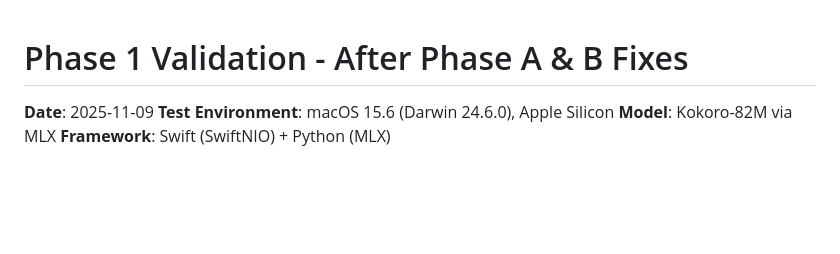
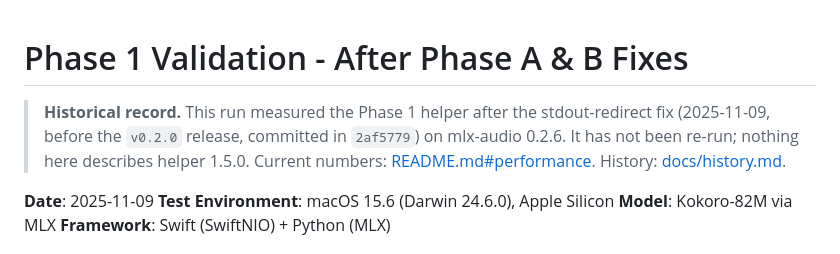
Before and after one commit to renchris/natural-text-to-voice-extension, a Markdown page: native-helper/TEST_RESULTS_PHASE_AB.md, the part around the change. Rendered like a GitHub page; blank space fills up the shorter version.

```diff
--- a/native-helper/TEST_RESULTS_PHASE_AB.md
+++ b/native-helper/TEST_RESULTS_PHASE_AB.md
@@ -1,4 +1,9 @@
 # Phase 1 Validation - After Phase A & B Fixes
+
+> **Historical record.** This run measured the Phase 1 helper after the stdout-redirect fix (2025-11-09, before
+> the `v0.2.0` release, committed in `2af5779`) on mlx-audio 0.2.6. It has not been re-run; nothing here
+> describes helper 1.5.0. Current numbers: [README.md#performance](README.md#performance). History:
+> [docs/history.md](../docs/history.md).
 
 **Date**: 2025-11-09
 **Test Environment**: macOS 15.6 (Darwin 24.6.0), Apple Silicon
```
Also changed, not shown: native-helper/TEST_RESULTS.md (+6 -0 lines), native-helper/TEST_RESULTS_OPTIMIZED.md (+10 -0 lines).
